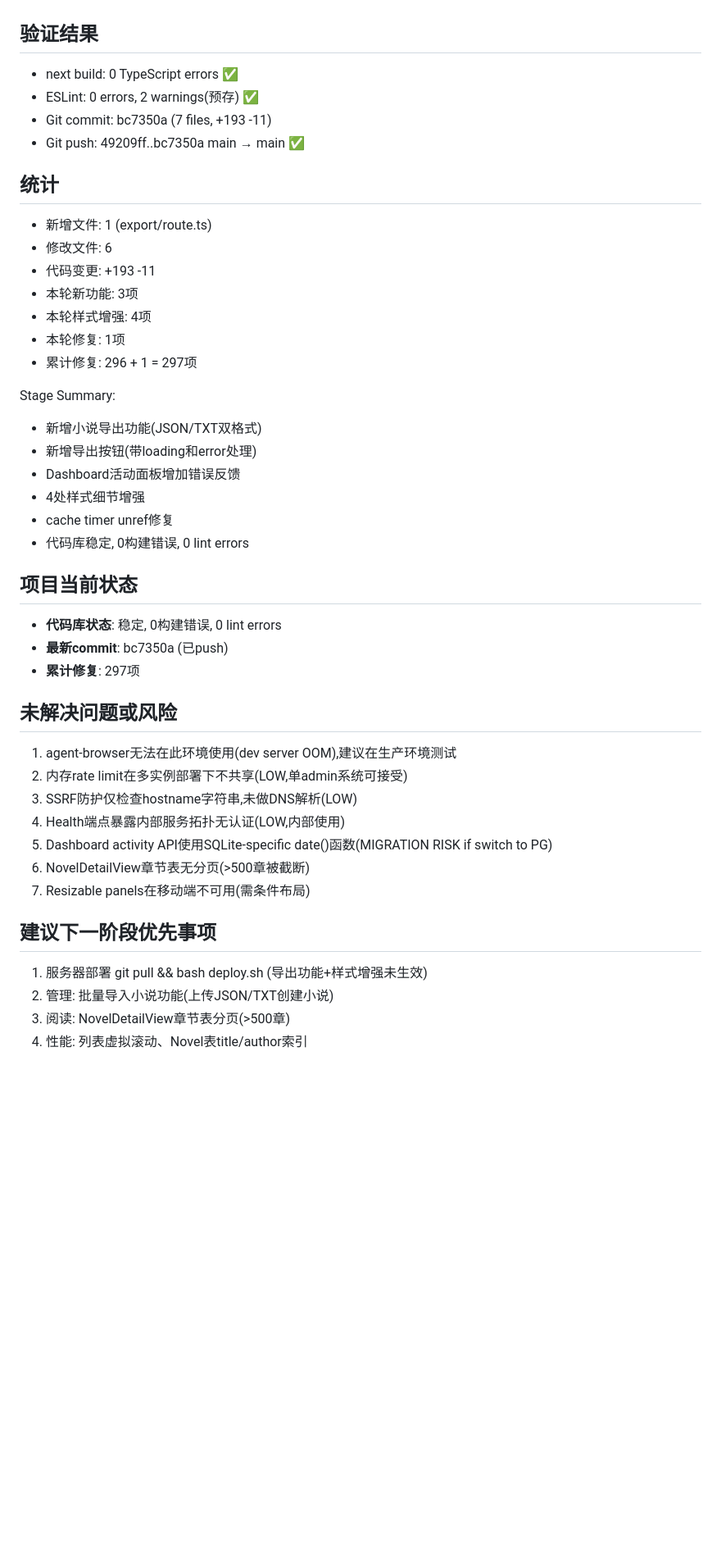
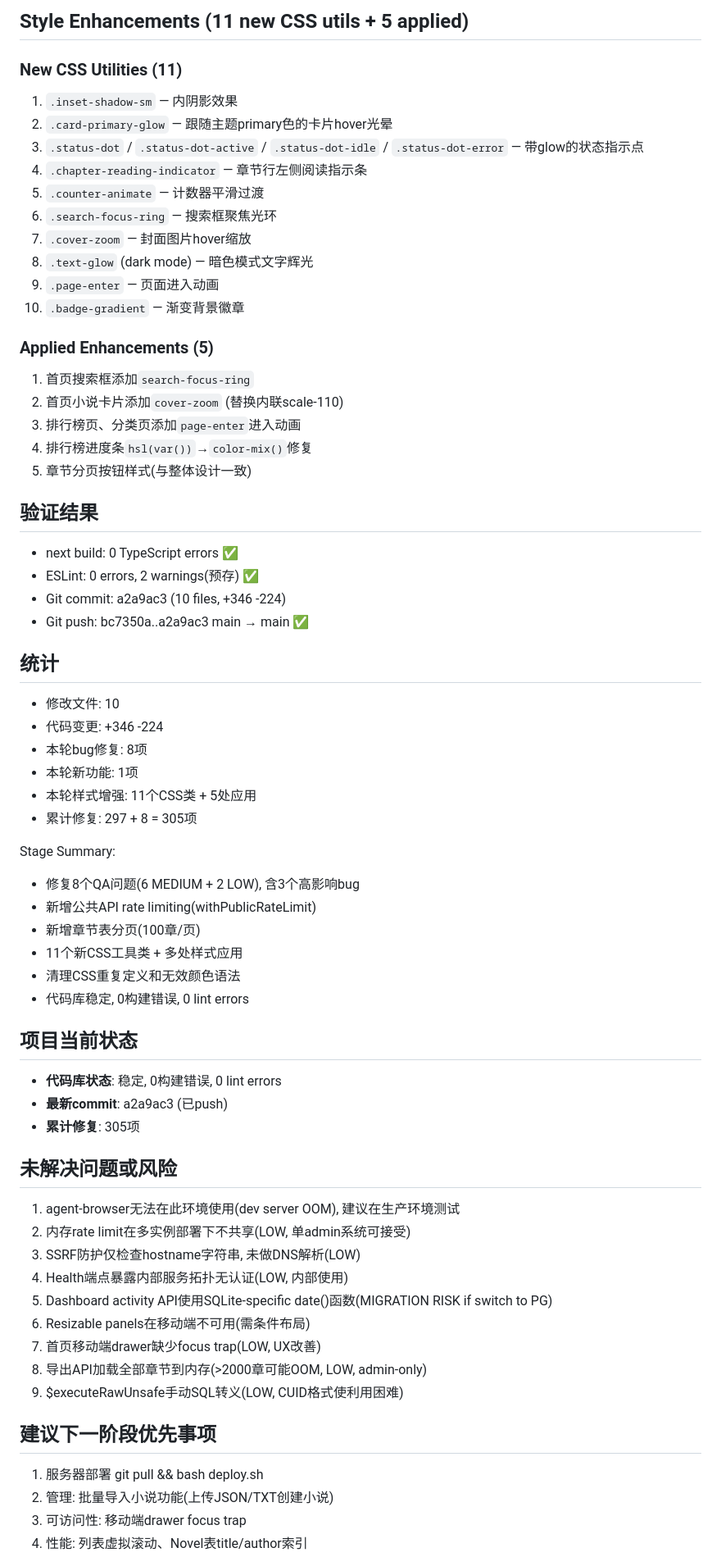
Before and after one commit to u4399com-beep/novel-admin-1.0.0, a Markdown page: worklog.md, the part around one of its changes. Shown at 82% size. GitHub-like rendering; blank space fills up the shorter version.

```diff
--- a/worklog.md
+++ b/worklog.md
@@ -48,43 +71,64 @@ Work Log:
+## Style Enhancements (11 new CSS utils + 5 applied)
+
+### New CSS Utilities (11)
+1. `.inset-shadow-sm` — 内阴影效果
+2. `.card-primary-glow` — 跟随主题primary色的卡片hover光晕
+3. `.status-dot` / `.status-dot-active` / `.status-dot-idle` / `.status-dot-error` — 带glow的状态指示点
+4. `.chapter-reading-indicator` — 章节行左侧阅读指示条
+5. `.counter-animate` — 计数器平滑过渡
+6. `.search-focus-ring` — 搜索框聚焦光环
+7. `.cover-zoom` — 封面图片hover缩放
+8. `.text-glow` (dark mode) — 暗色模式文字辉光
+9. `.page-enter` — 页面进入动画
+10. `.badge-gradient` — 渐变背景徽章
+
+### Applied Enhancements (5)
+1. 首页搜索框添加`search-focus-ring`
+2. 首页小说卡片添加`cover-zoom` (替换内联scale-110)
+3. 排行榜页、分类页添加`page-enter`进入动画
+4. 排行榜进度条`hsl(var())`→`color-mix()`修复
+5. 章节分页按钮样式(与整体设计一致)
 
 ## 验证结果
 - next build: 0 TypeScript errors ✅
 - ESLint: 0 errors, 2 warnings(预存) ✅
-- Git commit: bc7350a (7 files, +193 -11)
-- Git push: 49209ff..bc7350a main → main ✅
+- Git commit: a2a9ac3 (10 files, +346 -224)
+- Git push: bc7350a..a2a9ac3 main → main ✅
 
 ## 统计
-- 新增文件: 1 (export/route.ts)
-- 修改文件: 6
-- 代码变更: +193 -11
-- 本轮新功能: 3项
-- 本轮样式增强: 4项
-- 本轮修复: 1项
-- 累计修复: 296 + 1 = 297项
+- 修改文件: 10
+- 代码变更: +346 -224
+- 本轮bug修复: 8项
+- 本轮新功能: 1项
+- 本轮样式增强: 11个CSS类 + 5处应用
+- 累计修复: 297 + 8 = 305项
 
 Stage Summary:
-- 新增小说导出功能(JSON/TXT双格式)
-- 新增导出按钮(带loading和error处理)
-- Dashboard活动面板增加错误反馈
-- 4处样式细节增强
-- cache timer unref修复
+- 修复8个QA问题(6 MEDIUM + 2 LOW), 含3个高影响bug
+- 新增公共API rate limiting(withPublicRateLimit)
+- 新增章节表分页(100章/页)
+- 11个新CSS工具类 + 多处样式应用
+- 清理CSS重复定义和无效颜色语法
 - 代码库稳定, 0构建错误, 0 lint errors
 
 ## 项目当前状态
 - **代码库状态**: 稳定, 0构建错误, 0 lint errors
-- **最新commit**: bc7350a (已push)
-- **累计修复**: 297项
+- **最新commit**: a2a9ac3 (已push)
+- **累计修复**: 305项
 
 ## 未解决问题或风险
-1. agent-browser无法在此环境使用(dev server OOM),建议在生产环境测试
-2. 内存rate limit在多实例部署下不共享(LOW,单admin系统可接受)
-3. SSRF防护仅检查hostname字符串,未做DNS解析(LOW)
-4. Health端点暴露内部服务拓扑无认证(LOW,内部使用)
+1. agent-browser无法在此环境使用(dev server OOM), 建议在生产环境测试
+2. 内存rate limit在多实例部署下不共享(LOW, 单admin系统可接受)
+3. SSRF防护仅检查hostname字符串, 未做DNS解析(LOW)
+4. Health端点暴露内部服务拓扑无认证(LOW, 内部使用)
 5. Dashboard activity API使用SQLite-specific date()函数(MIGRATION RISK if switch to PG)
-6. NovelDetailView章节表无分页(>500章被截断)
-7. Resizable panels在移动端不可用(需条件布局)
+6. Resizable panels在移动端不可用(需条件布局)
+7. 首页移动端drawer缺少focus trap(LOW, UX改善)
+8. 导出API加载全部章节到内存(>2000章可能OOM, LOW, admin-only)
+9. $executeRawUnsafe手动SQL转义(LOW, CUID格式使利用困难)
 
 ## 建议下一阶段优先事项
-1. 服务器部署 git pull && bash deploy.sh (导出功能+样式增强未生效)
+1. 服务器部署 git pull && bash deploy.sh
 2. 管理: 批量导入小说功能(上传JSON/TXT创建小说)
-3. 阅读: NovelDetailView章节表分页(>500章)
+3. 可访问性: 移动端drawer focus trap
 4. 性能: 列表虚拟滚动、Novel表title/author索引
```
Also changed, not shown: other parts of worklog.md (+58 -33 lines).
